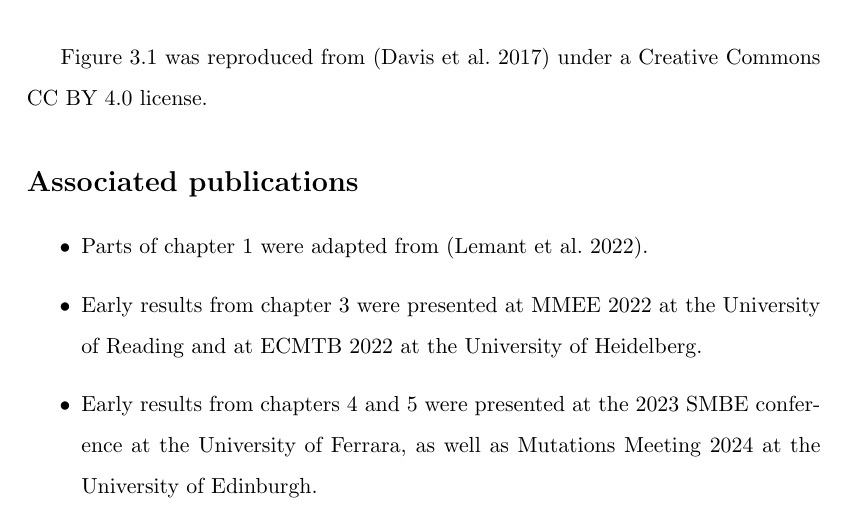
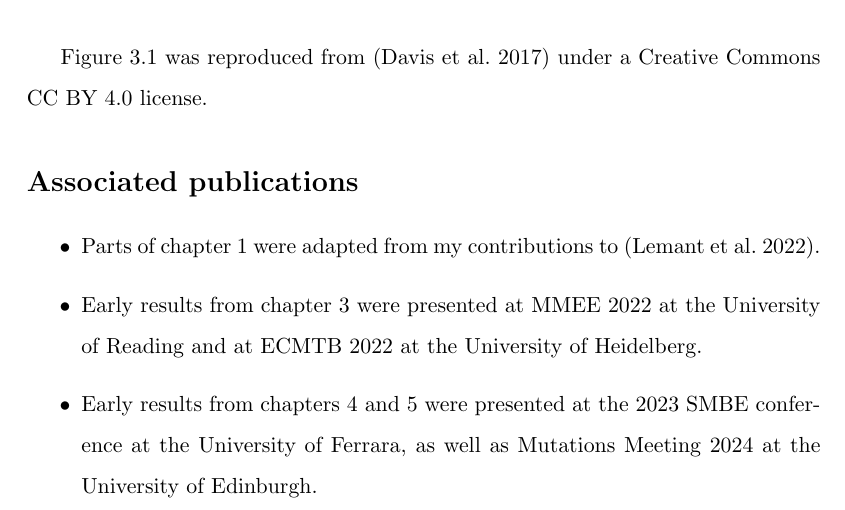
Before and after one commit to vesmanojlovic/phdthesis, a LaTeX thesis (Thesis.tex, which reads Frontmatter/Declaration.tex): part of page 19 of 156, cut so that both start at the same text. Compiled offline with pdfLaTeX.

Commit message:
final draft

```diff
--- a/Frontmatter/Declaration.tex
+++ b/Frontmatter/Declaration.tex
@@ -18,8 +18,8 @@
 
 \section*{Associated publications}
 \begin{itemize}
-    \item Parts of chapter \ref{chapter:introduction} were adapted from
-        \cite{lemant_robust_2022}.
+    \item Parts of chapter \ref{chapter:introduction} were adapted from my
+        contributions to \cite{lemant_robust_2022}.
     \item Early results from chapter \ref{chapter:trajectories} were presented
         at MMEE 2022 at the University of Reading and at ECMTB 2022 at the
         University of Heidelberg.
```
